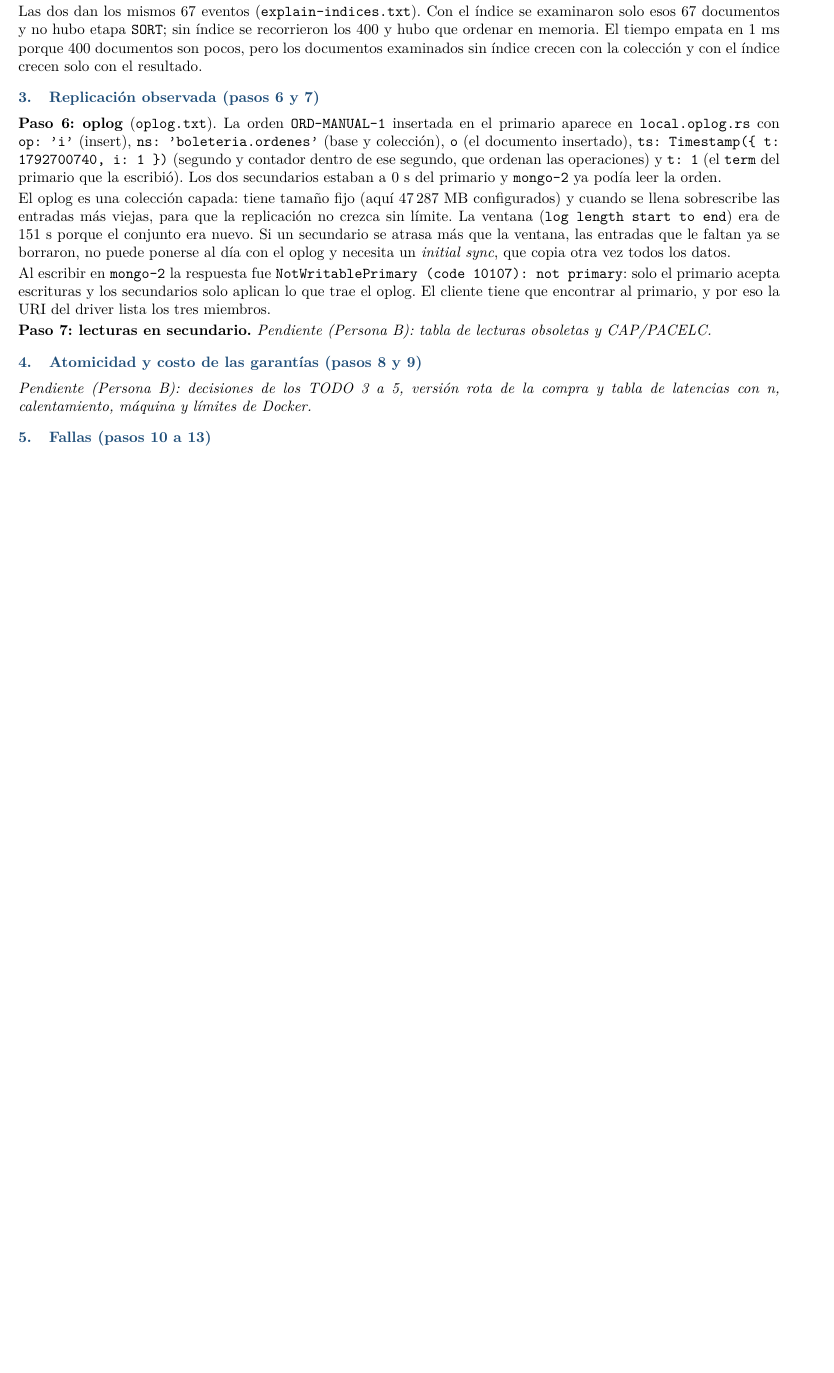
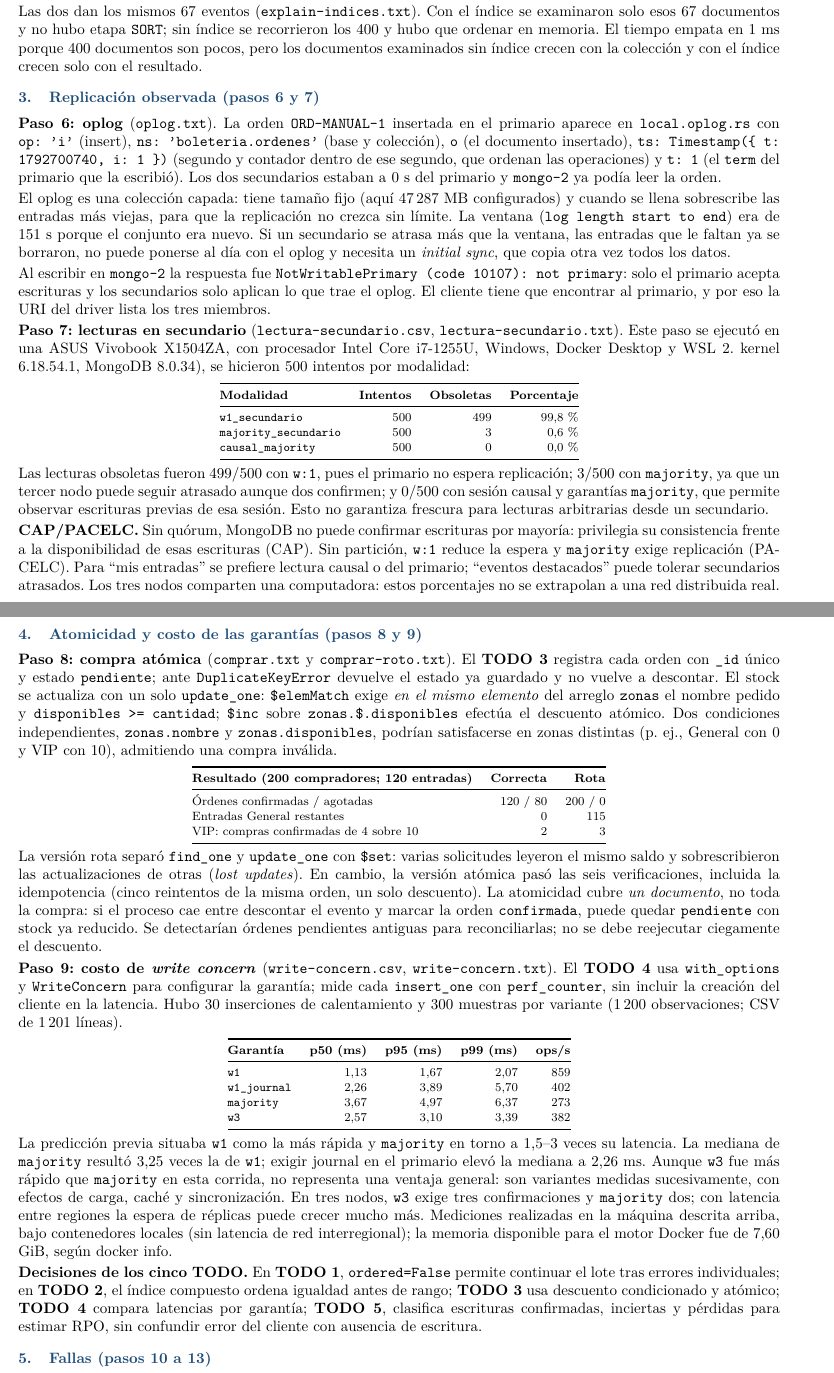
Before and after one commit to ChrisRC7/Lab-3-Bases-de-Datos-Avanzadas, a LaTeX document (labs/lab3-mongo-replicas/REPORTE.tex): part of page 2 of 2 before the commit and two parts of pages 2 and 3 of 3 after it, the two joined at a grey line, cut so that both start at the same text, the shorter picture padded with empty space. Compiled offline with pdfLaTeX.

Commit message:
Documentar resultados de Persona B en informe Lab 3

```diff
--- a/labs/lab3-mongo-replicas/REPORTE.tex
+++ b/labs/lab3-mongo-replicas/REPORTE.tex
@@ -200,13 +200,111 @@ Al escribir en \texttt{mongo-2} la respuesta fue \texttt{NotWritablePrimary (cod
 solo el primario acepta escrituras y los secundarios solo aplican lo que trae el oplog. El cliente tiene
 que encontrar al primario, y por eso la URI del driver lista los tres miembros.
 
-\textbf{Paso 7: lecturas en secundario.} \textit{Pendiente (Persona B): tabla de lecturas obsoletas y
-CAP/PACELC.}
+\textbf{Paso 7: lecturas en secundario} (\texttt{lectura-secundario.csv},
+\texttt{lectura-secundario.txt}). Este paso se ejecutó en una ASUS Vivobook X1504ZA, con procesador Intel Core i7-1255U, Windows, Docker Desktop y WSL 2.
+kernel 6.18.54.1, MongoDB 8.0.34), se hicieron 500 intentos por modalidad:
+
+\begin{center}\footnotesize
+\begin{tabular}{@{}lrrr@{}}
+\toprule
+\textbf{Modalidad} & \textbf{Intentos} & \textbf{Obsoletas} & \textbf{Porcentaje} \\
+\midrule
+\texttt{w1\_secundario} & 500 & 499 & 99,8\,\% \\
+\texttt{majority\_secundario} & 500 & 3 & 0,6\,\% \\
+\texttt{causal\_majority} & 500 & 0 & 0,0\,\% \\
+\bottomrule
+\end{tabular}
+\end{center}
+
+Las lecturas obsoletas fueron 499/500 con \texttt{w:1}, pues el primario no espera
+replicación; 3/500 con \texttt{majority}, ya que un tercer nodo puede seguir
+atrasado aunque dos confirmen; y 0/500 con sesión causal y garantías
+\texttt{majority}, que permite observar escrituras previas de esa sesión.
+Esto no garantiza frescura para lecturas arbitrarias desde un secundario.
+
+\textbf{CAP/PACELC.} Sin quórum, MongoDB no puede confirmar escrituras por
+mayoría: privilegia su consistencia frente a la disponibilidad de esas
+escrituras (CAP). Sin partición, \texttt{w:1} reduce la espera y
+\texttt{majority} exige replicación (PACELC). Para ``mis entradas'' se
+prefiere lectura causal o del primario; ``eventos destacados'' puede tolerar
+secundarios atrasados. Los tres nodos comparten una computadora: estos
+porcentajes no se extrapolan a una red distribuida real.
+
 
 \section{Atomicidad y costo de las garantías (pasos 8 y 9)}
 
-\textit{Pendiente (Persona B): decisiones de los TODO 3 a 5, versión rota de la compra y tabla de
-latencias con n, calentamiento, máquina y límites de Docker.}
+\textbf{Paso 8: compra atómica} (\texttt{comprar.txt} y
+\texttt{comprar-roto.txt}). El \textbf{TODO 3} registra cada orden con
+\texttt{\_id} único y estado \texttt{pendiente}; ante
+\texttt{DuplicateKeyError} devuelve el estado ya guardado y no vuelve a
+descontar. El stock se actualiza con un solo \texttt{update\_one}:
+\texttt{\$elemMatch} exige \emph{en el mismo elemento} del arreglo
+\texttt{zonas} el nombre pedido y \texttt{disponibles >= cantidad};
+\texttt{\$inc} sobre \texttt{zonas.\$.disponibles} efectúa el descuento
+atómico. Dos condiciones independientes, \texttt{zonas.nombre} y
+\texttt{zonas.disponibles}, podrían satisfacerse en zonas distintas
+(p.~ej., General con 0 y VIP con 10), admitiendo una compra inválida.
+
+\begin{center}\footnotesize
+\begin{tabular}{@{}lrr@{}}
+\toprule
+\textbf{Resultado (200 compradores; 120 entradas)} & \textbf{Correcta} & \textbf{Rota} \\
+\midrule
+Órdenes confirmadas / agotadas & 120 / 80 & 200 / 0 \\
+Entradas General restantes & 0 & 115 \\
+VIP: compras confirmadas de 4 sobre 10 & 2 & 3 \\
+\bottomrule
+\end{tabular}
+\end{center}
+
+La versión rota separó \texttt{find\_one} y \texttt{update\_one} con
+\texttt{\$set}: varias solicitudes leyeron el mismo saldo y sobrescribieron
+las actualizaciones de otras (\emph{lost updates}). En cambio, la versión
+atómica pasó las seis verificaciones, incluida la idempotencia (cinco
+reintentos de la misma orden, un solo descuento). La atomicidad cubre
+\emph{un documento}, no toda la compra: si el proceso cae entre descontar
+el evento y marcar la orden \texttt{confirmada}, puede quedar
+\texttt{pendiente} con stock ya reducido. Se detectarían órdenes pendientes
+antiguas para reconciliarlas; no se debe reejecutar ciegamente el descuento.
+
+\textbf{Paso 9: costo de \emph{write concern}} (\texttt{write-concern.csv},
+\texttt{write-concern.txt}). El \textbf{TODO 4} usa
+\texttt{with\_options} y \texttt{WriteConcern} para configurar la garantía; mide cada
+\texttt{insert\_one} con \texttt{perf\_counter}, sin incluir la creación
+del cliente en la latencia. Hubo 30 inserciones de calentamiento y 300
+muestras por variante (1\,200 observaciones; CSV de 1\,201 líneas).
+
+\begin{center}\footnotesize
+\begin{tabular}{@{}lrrrr@{}}
+\toprule
+\textbf{Garantía} & \textbf{p50 (ms)} & \textbf{p95 (ms)} & \textbf{p99 (ms)} & \textbf{ops/s} \\
+\midrule
+\texttt{w1} & 1,13 & 1,67 & 2,07 & 859 \\
+\texttt{w1\_journal} & 2,26 & 3,89 & 5,70 & 402 \\
+\texttt{majority} & 3,67 & 4,97 & 6,37 & 273 \\
+\texttt{w3} & 2,57 & 3,10 & 3,39 & 382 \\
+\bottomrule
+\end{tabular}
+\end{center}
+
+La predicción previa situaba \texttt{w1} como la más rápida y
+\texttt{majority} en torno a 1,5--3 veces su latencia. La mediana de
+\texttt{majority} resultó 3,25 veces la de \texttt{w1}; exigir journal en
+el primario elevó la mediana a 2,26 ms. Aunque \texttt{w3} fue más rápido
+que \texttt{majority} en esta corrida, no representa una ventaja general:
+son variantes medidas sucesivamente, con efectos de carga, caché y
+sincronización. En tres nodos, \texttt{w3} exige tres confirmaciones y
+\texttt{majority} dos; con latencia entre regiones la espera de réplicas
+puede crecer mucho más. Mediciones realizadas en la máquina
+descrita arriba, bajo contenedores locales (sin latencia de red interregional);
+la memoria disponible para el motor Docker fue de 7,60 GiB, según docker info.
+
+\textbf{Decisiones de los cinco TODO.} En \textbf{TODO 1},
+\texttt{ordered=False} permite continuar el lote tras errores individuales;
+en \textbf{TODO 2}, el índice compuesto ordena igualdad antes de rango;
+\textbf{TODO 3} usa descuento condicionado y atómico;
+\textbf{TODO 4} compara latencias por garantía; \textbf{TODO 5}, clasifica escrituras confirmadas, inciertas y pérdidas para
+estimar RPO, sin confundir error del cliente con ausencia de escritura.
 
 \section{Fallas (pasos 10 a 13)}
 
```
Also changed, not shown: evidence/entorno-persona-b.txt (added, +1 -0 lines), todo.md (+1 -1 lines).
